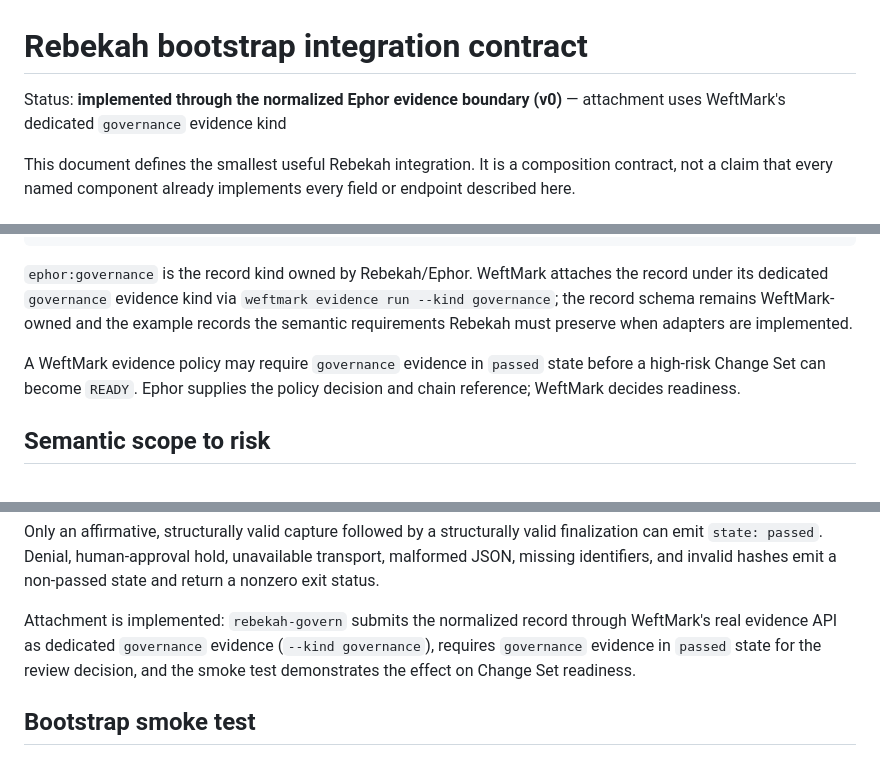
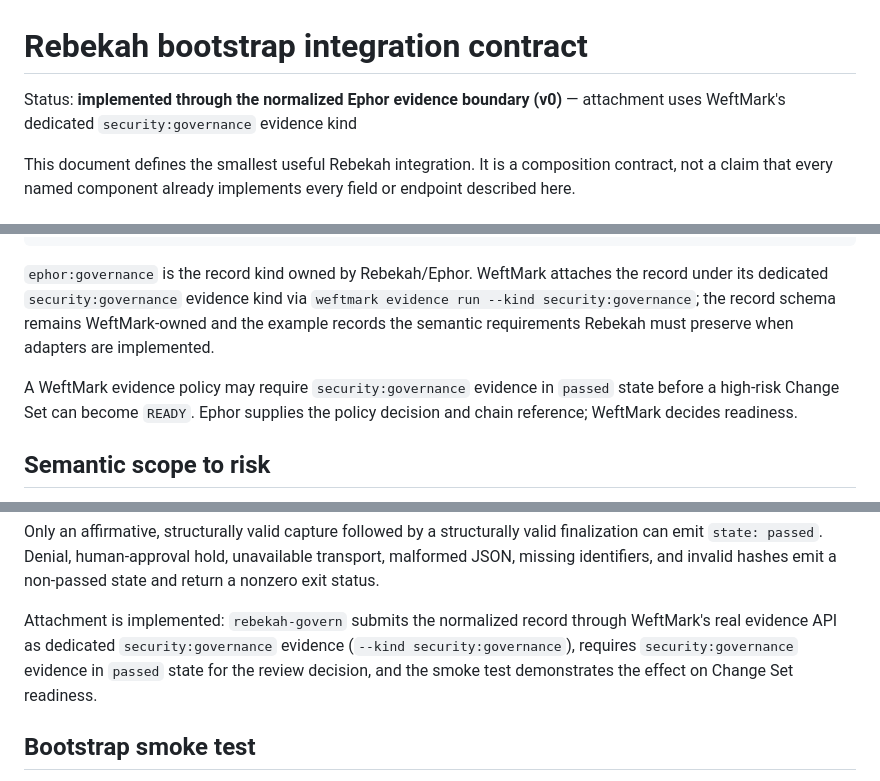
Before and after one commit to tabenius/rebekah, a Markdown page: docs/bootstrap-contract.md, 3 parts joined by grey strips. Drawn GitHub-style.

Commit message:
docs(contract): scope governance evidence under security

````diff
--- a/docs/bootstrap-contract.md
+++ b/docs/bootstrap-contract.md
@@ -1,7 +1,7 @@
 # Rebekah bootstrap integration contract
 
 Status: **implemented through the normalized Ephor evidence boundary (v0)** —
-attachment uses WeftMark's dedicated `governance` evidence kind
+attachment uses WeftMark's dedicated `security:governance` evidence kind
 
 This document defines the smallest useful Rebekah integration. It is a
 composition contract, not a claim that every named component already implements
@@ -82,12 +82,12 @@ evaluated_at: ...
 ```
 
 `ephor:governance` is the record kind owned by Rebekah/Ephor. WeftMark attaches
-the record under its dedicated `governance` evidence kind via
-`weftmark evidence run --kind governance`; the record schema remains
+the record under its dedicated `security:governance` evidence kind via
+`weftmark evidence run --kind security:governance`; the record schema remains
 WeftMark-owned and the example records the semantic requirements Rebekah must
 preserve when adapters are implemented.
 
-A WeftMark evidence policy may require `governance` evidence in
+A WeftMark evidence policy may require `security:governance` evidence in
 `passed` state before a high-risk Change Set can become `READY`. Ephor supplies
 the policy decision and chain reference; WeftMark decides readiness.
 
@@ -140,8 +140,8 @@ transport, malformed JSON, missing identifiers, and invalid hashes emit a
 non-passed state and return a nonzero exit status.
 
 Attachment is implemented: `rebekah-govern` submits the normalized record through
-WeftMark's real evidence API as dedicated `governance` evidence
-(`--kind governance`), requires `governance` evidence in
+WeftMark's real evidence API as dedicated `security:governance` evidence
+(`--kind security:governance`), requires `security:governance` evidence in
 `passed` state for the review decision, and the smoke test demonstrates the
 effect on Change Set readiness.
 
````
